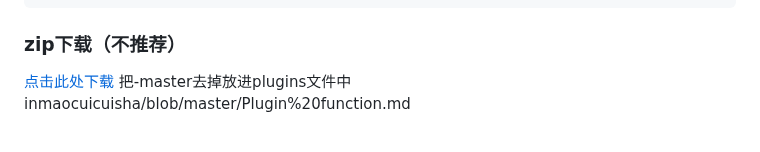
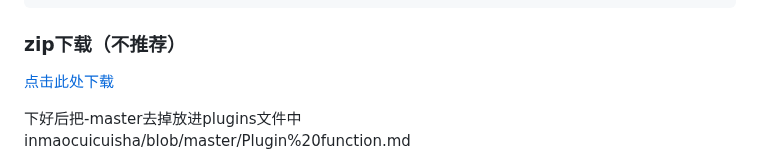
Before and after one commit to SHIKEAIXY/Jinmaocuicuisha, a Markdown page: README.md, the part around the change. Drawn GitHub-style; blank space fills up the shorter version.

Commit message:
update README.md.
Signed-off-by: 小雨 <zsfys225011250@qq.com>

```diff
--- a/README.md
+++ b/README.md
@@ -58,7 +58,8 @@ git clone https://github.com/SHIKEAIXY/Jinmaocuicuisha.git ./plugins/Jinmaocuicu
 ### zip下载（不推荐）
 
 [点击此处下载](https://gitee.com/JMCCS/jinmaocuicuisha/repository/archive/master.zip)
-把-master去掉放进plugins文件中
+
+下好后把-master去掉放进plugins文件中
 <br>inmaocuicuisha/blob/master/Plugin%20function.md
     <img src="Resources/肾虚的脆脆鲨/ljjc.png" width="50%">
 
```
